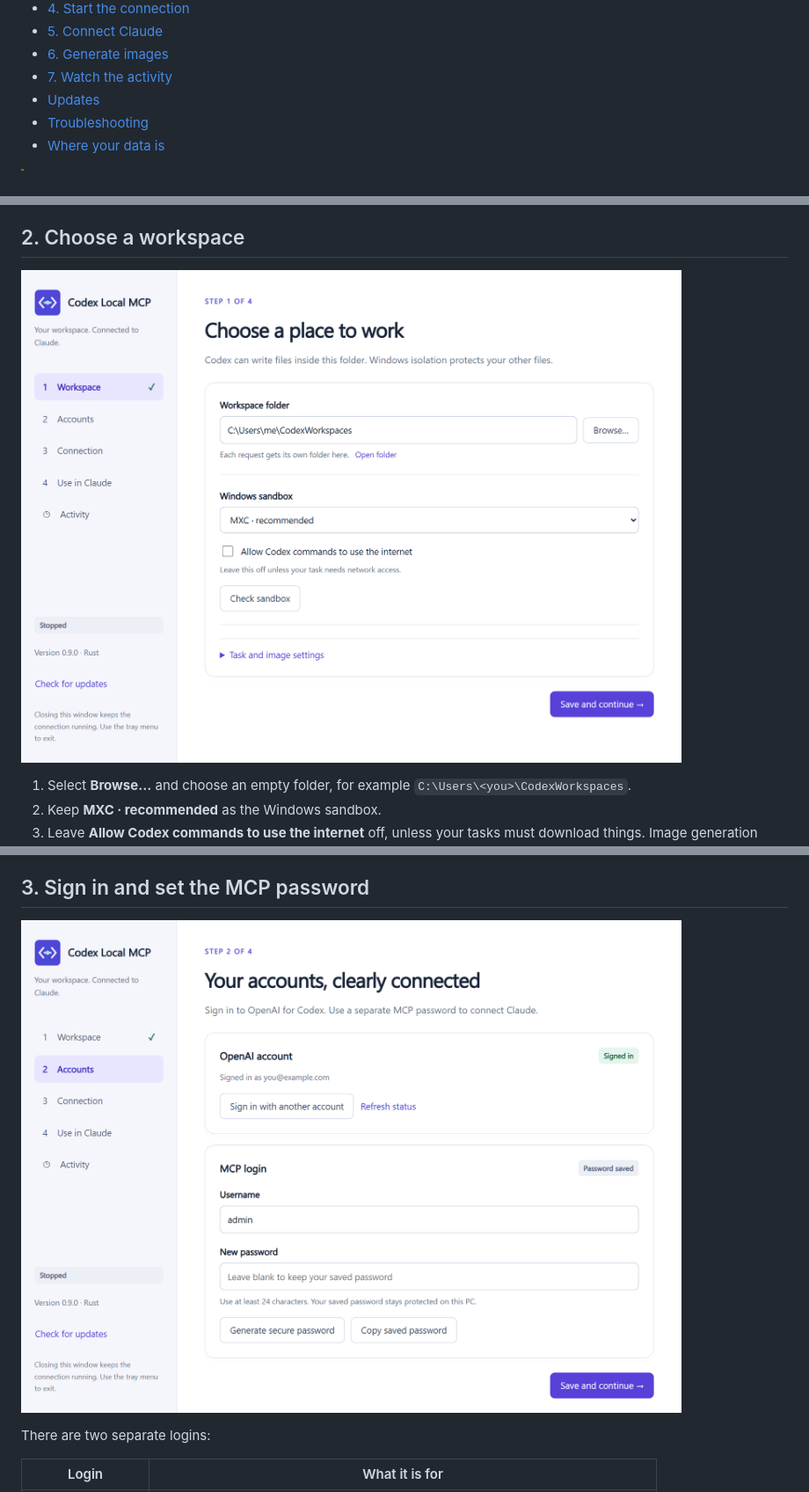
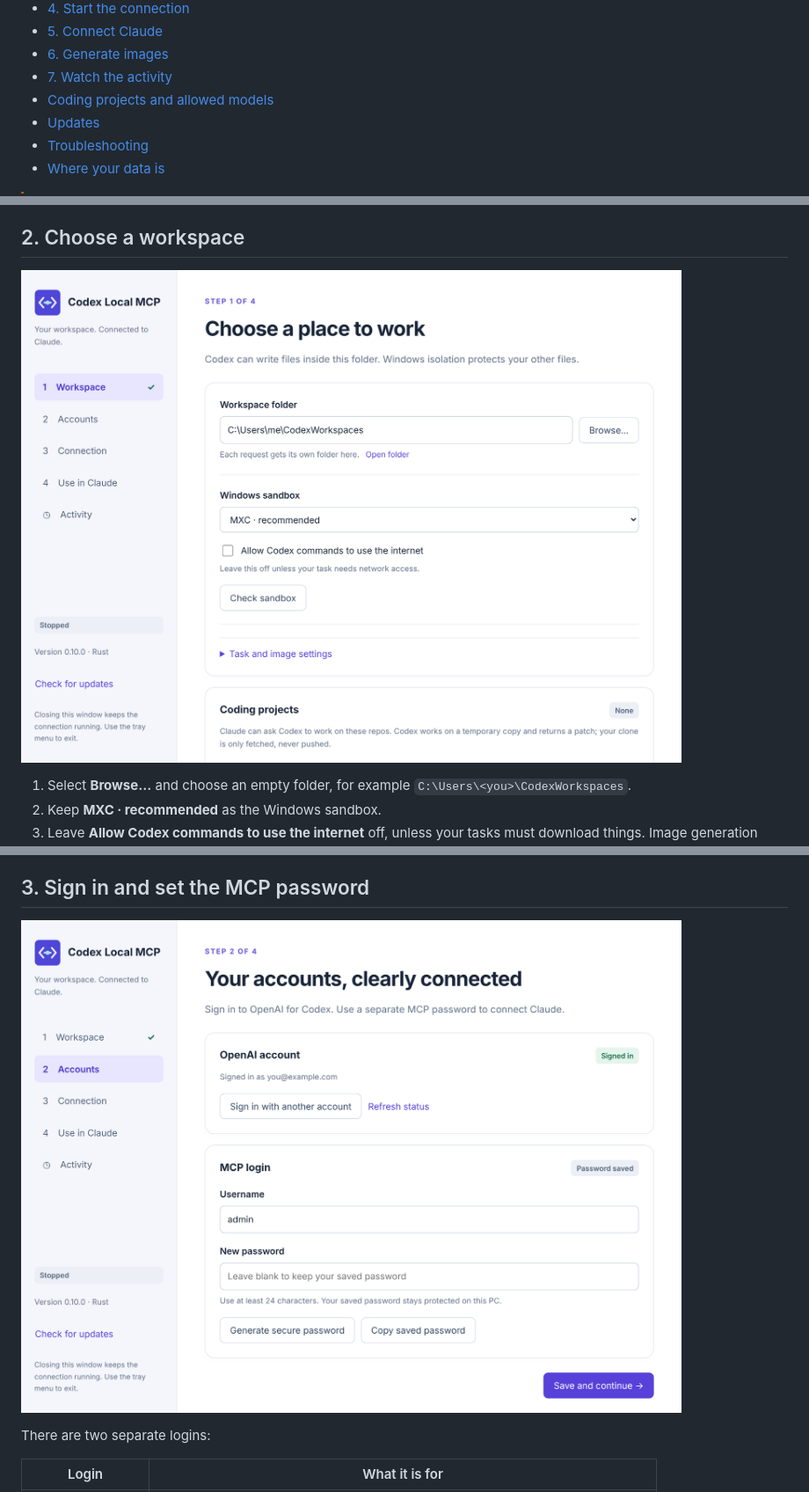
Before and after one commit to ossmalaysia/codex-local-mcp, a Markdown page: docs/WINDOWS-GUIDE.md, 3 parts joined by grey strips. Shown at 88% size. Drawn GitHub-style; pictures changed too: docs/images/1-workspace.png, docs/images/2-accounts.png.

```diff
--- a/docs/WINDOWS-GUIDE.md
+++ b/docs/WINDOWS-GUIDE.md
@@ -12,6 +12,7 @@ work on your PC. Setup takes about 10 minutes.
 - [5. Connect Claude](#5-connect-claude)
 - [6. Generate images](#6-generate-images)
 - [7. Watch the activity](#7-watch-the-activity)
+- [Coding projects and allowed models](#coding-projects-and-allowed-models)
 - [Updates](#updates)
 - [Troubleshooting](#troubleshooting)
 - [Where your data is](#where-your-data-is)
```
Also changed, not shown: other parts of docs/WINDOWS-GUIDE.md (+22 -0 lines), native/README.md (+7 -0 lines), docs/images/3-connection.png, docs/images/4-claude.png, docs/images/5-activity.png, docs/images/6-coding-projects.png (added), 9 other files.
